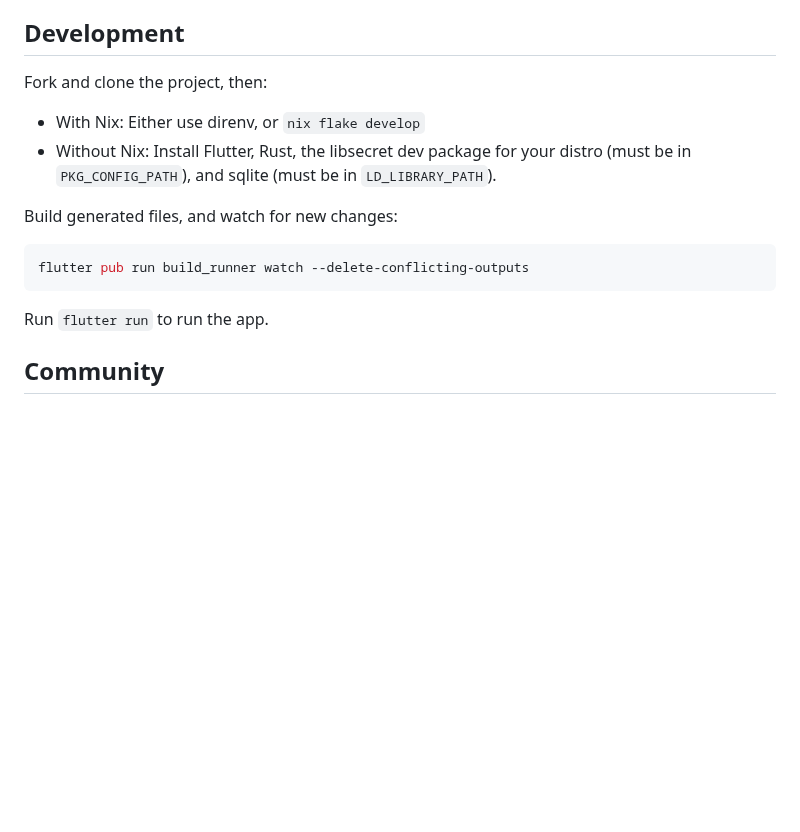
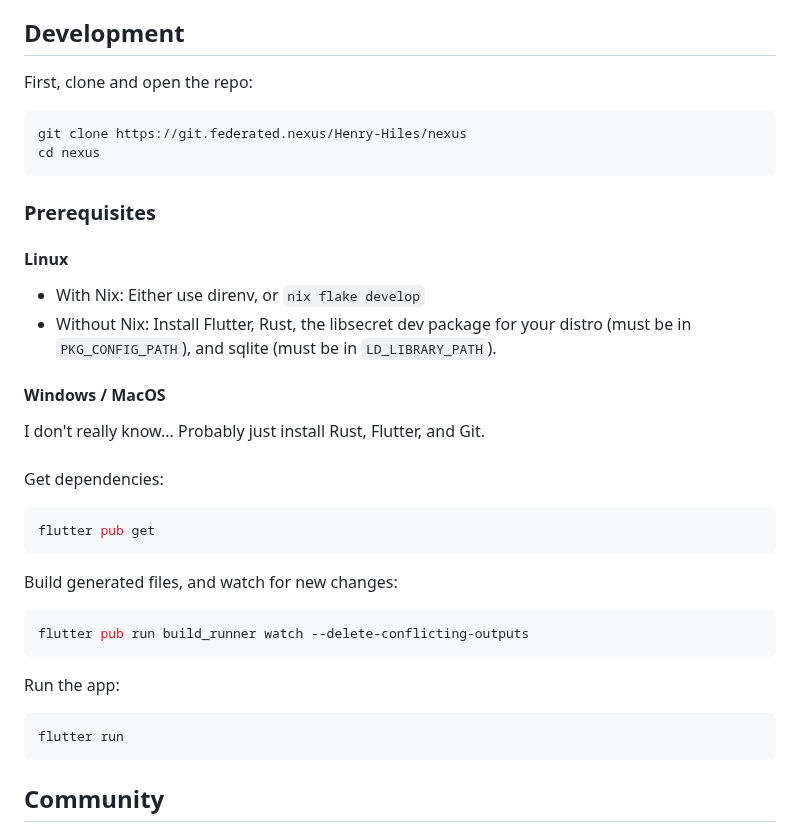
Before and after one commit to Henry-Hiles/nexus, a Markdown page: README.md, the part around the change. GitHub-like rendering; blank space fills up the shorter version.

Commit message:
update build instructions

````diff
--- a/README.md
+++ b/README.md
@@ -103,10 +103,31 @@ A simple and user-friendly Matrix client made with Flutter and the Matrix Dart S
 
 ## Development
 
-Fork and clone the project, then:
+First, clone and open the repo:
+
+```sh
+git clone https://git.federated.nexus/Henry-Hiles/nexus
+cd nexus
+```
+
+### Prerequisites
+
+#### Linux
 
 -   With Nix: Either use direnv, or `nix flake develop`
 -   Without Nix: Install Flutter, Rust, the libsecret dev package for your distro (must be in `PKG_CONFIG_PATH`), and sqlite (must be in `LD_LIBRARY_PATH`).
+
+#### Windows / MacOS
+
+I don't really know... Probably just install Rust, Flutter, and Git.
+
+###
+
+Get dependencies:
+
+```sh
+flutter pub get
+```
 
 Build generated files, and watch for new changes:
 
@@ -114,7 +135,11 @@ Build generated files, and watch for new changes:
 flutter pub run build_runner watch --delete-conflicting-outputs
 ```
 
-Run `flutter run` to run the app.
+Run the app:
+
+```sh
+flutter run
+```
 
 ## Community
 
````
